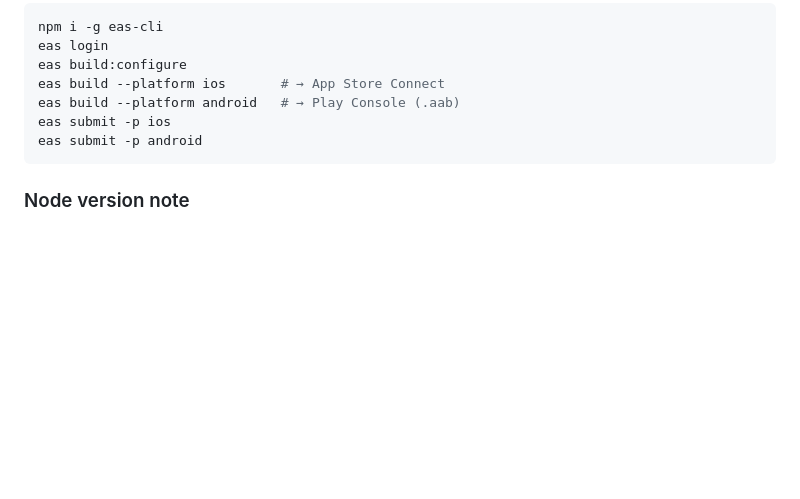
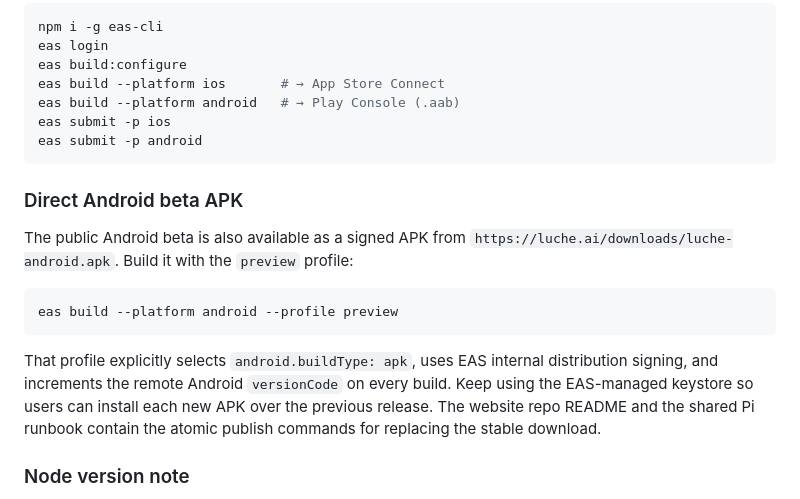
Before and after one commit to la-luche/luchern, a Markdown page: STORE_SUBMISSION.md, the part around the change. GitHub-like rendering; blank space fills up the shorter version.

Commit message:
document android apk releases

````diff
--- a/STORE_SUBMISSION.md
+++ b/STORE_SUBMISSION.md
@@ -74,6 +74,22 @@ eas submit -p ios
 eas submit -p android
 ```
 
+### Direct Android beta APK
+
+The public Android beta is also available as a signed APK from
+`https://luche.ai/downloads/luche-android.apk`. Build it with the `preview`
+profile:
+
+```bash
+eas build --platform android --profile preview
+```
+
+That profile explicitly selects `android.buildType: apk`, uses EAS internal
+distribution signing, and increments the remote Android `versionCode` on every
+build. Keep using the EAS-managed keystore so users can install each new APK
+over the previous release. The website repo README and the shared Pi runbook
+contain the atomic publish commands for replacing the stable download.
+
 ### Node version note
 Use the Node version supported by the current Expo SDK 54 toolchain. This app is
 intentionally not being upgraded to SDK 57 until the required iOS Expo client is
````
